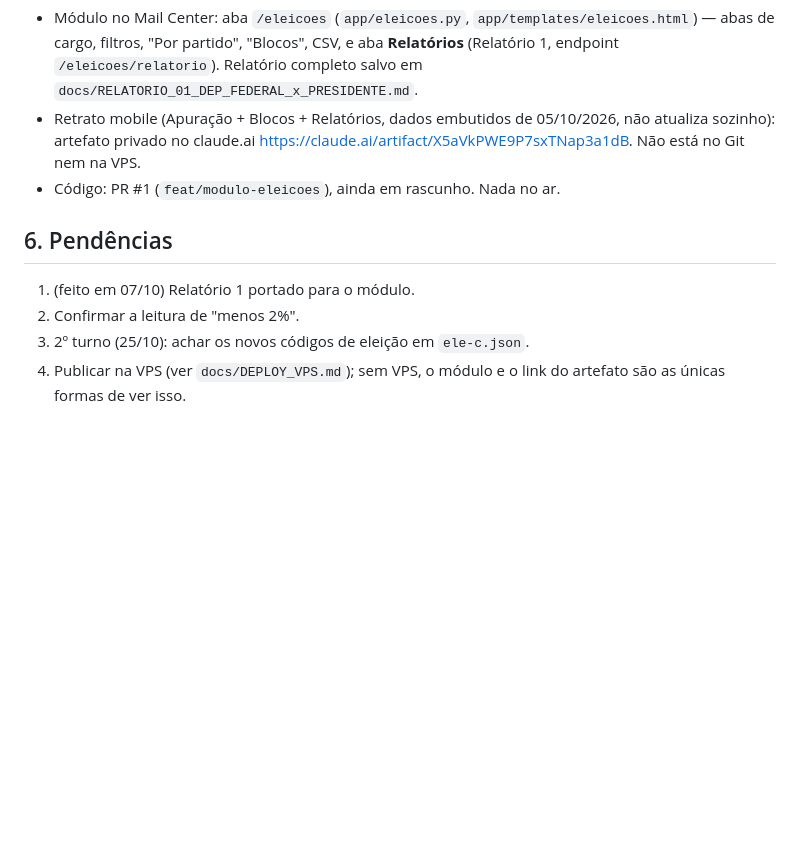
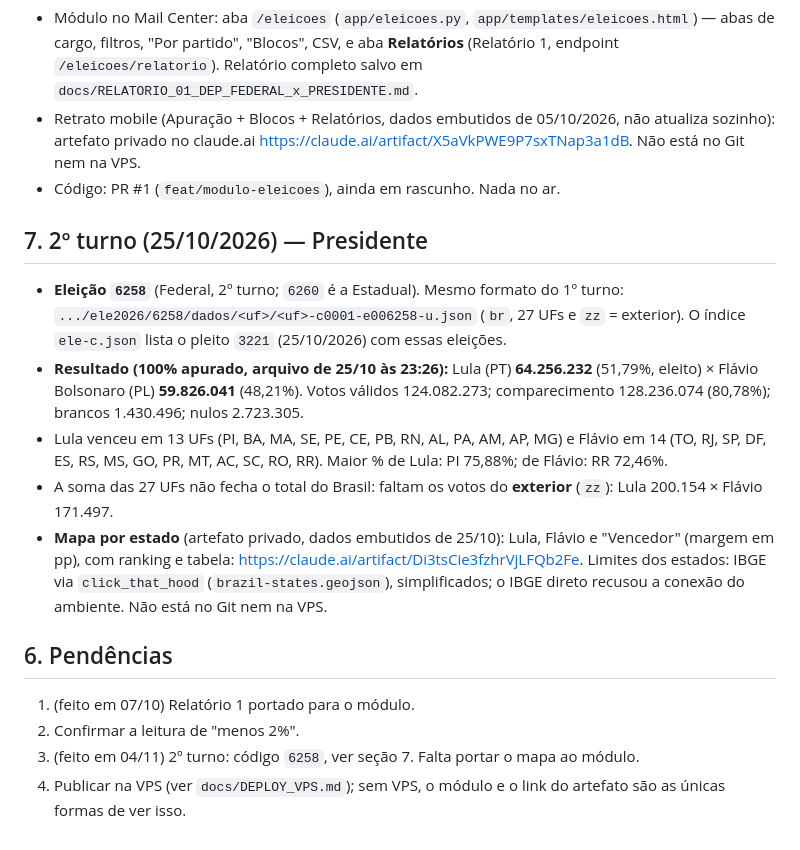
Before and after one commit to Alcidesmov/mail-center, a Markdown page: docs/ELEICOES_2026.md, the part around the change. Drawn GitHub-style; blank space fills up the shorter version.

Commit message:
Docs: 2º turno (eleição 6258) e mapa por estado
Co-Authored-By: Claude Sonnet 5.5 <noreply@anthropic.com>
Claude-Session: https://claude.ai/code/session_016U3DNymf5SqVgmcF5TYqTx

```diff
--- a/docs/ELEICOES_2026.md
+++ b/docs/ELEICOES_2026.md
@@ -114,10 +114,29 @@ Republicanos, PP e União têm candidatos fora do campo dele.
   VPS.
 - Código: PR #1 (`feat/modulo-eleicoes`), ainda em rascunho. Nada no ar.
 
+## 7. 2º turno (25/10/2026) — Presidente
+
+- **Eleição `6258`** (Federal, 2º turno; `6260` é a Estadual). Mesmo formato do 1º turno:
+  `.../ele2026/6258/dados/<uf>/<uf>-c0001-e006258-u.json` (`br`, 27 UFs e `zz` = exterior).
+  O índice `ele-c.json` lista o pleito `3221` (25/10/2026) com essas eleições.
+- **Resultado (100% apurado, arquivo de 25/10 às 23:26):** Lula (PT) **64.256.232**
+  (51,79%, eleito) × Flávio Bolsonaro (PL) **59.826.041** (48,21%). Votos válidos
+  124.082.273; comparecimento 128.236.074 (80,78%); brancos 1.430.496; nulos 2.723.305.
+- Lula venceu em 13 UFs (PI, BA, MA, SE, PE, CE, PB, RN, AL, PA, AM, AP, MG) e Flávio em 14
+  (TO, RJ, SP, DF, ES, RS, MS, GO, PR, MT, AC, SC, RO, RR). Maior % de Lula: PI 75,88%;
+  de Flávio: RR 72,46%.
+- A soma das 27 UFs não fecha o total do Brasil: faltam os votos do **exterior** (`zz`):
+  Lula 200.154 × Flávio 171.497.
+- **Mapa por estado** (artefato privado, dados embutidos de 25/10): Lula, Flávio e
+  "Vencedor" (margem em pp), com ranking e tabela:
+  <https://claude.ai/artifact/Di3tsCie3fzhrVjLFQb2Fe>. Limites dos estados: IBGE via
+  `click_that_hood` (`brazil-states.geojson`), simplificados; o IBGE direto recusou a conexão
+  do ambiente. Não está no Git nem na VPS.
+
 ## 6. Pendências
 
 1. (feito em 07/10) Relatório 1 portado para o módulo.
 2. Confirmar a leitura de "menos 2%".
-3. 2º turno (25/10): achar os novos códigos de eleição em `ele-c.json`.
+3. (feito em 04/11) 2º turno: código `6258`, ver seção 7. Falta portar o mapa ao módulo.
 4. Publicar na VPS (ver `docs/DEPLOY_VPS.md`); sem VPS, o módulo e o link do
    artefato são as únicas formas de ver isso.
```
Also changed, not shown: CLAUDE.md (+5 -2 lines).
